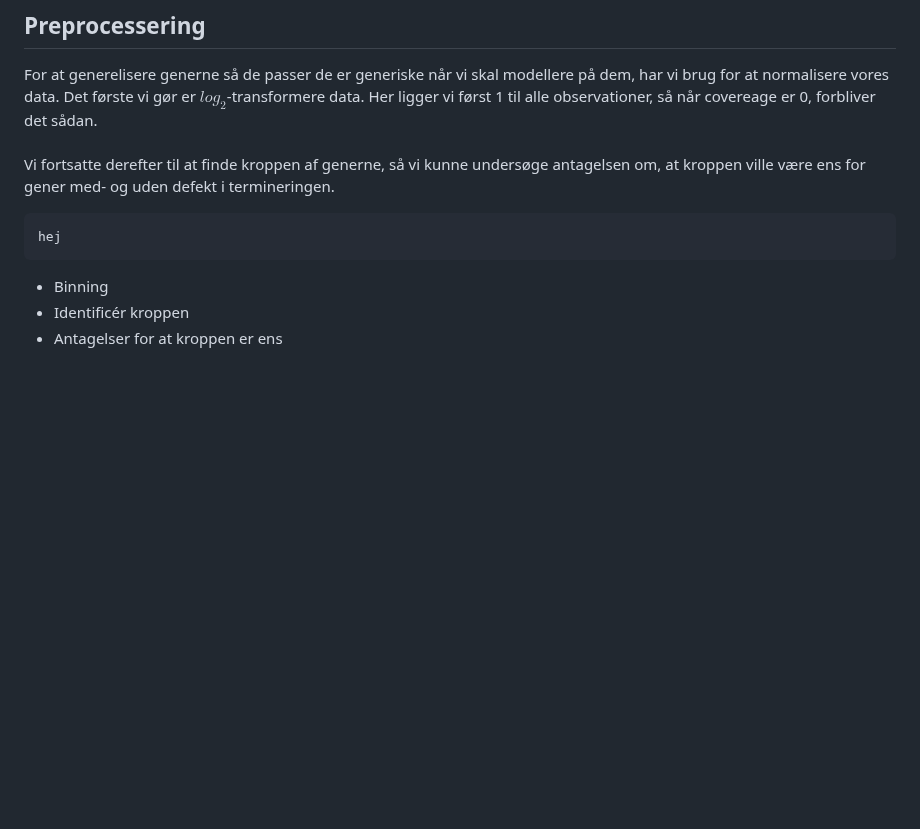
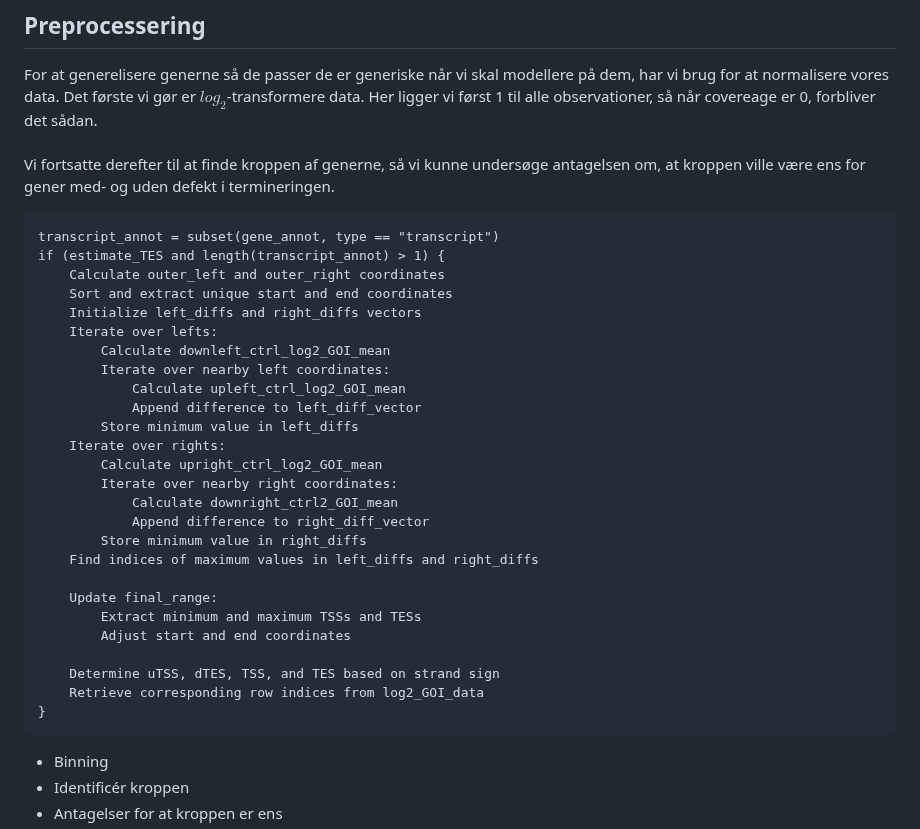
Before and after one commit to OttoJHTX/dataprojekt, a Markdown page: README.md, the part around the change. Rendered like a GitHub page; blank space fills up the shorter version.

````diff
--- a/README.md
+++ b/README.md
@@ -63,7 +63,32 @@ For at generelisere generne så de passer de er generiske når vi skal modellere
 <br> <br>
 Vi fortsatte derefter til at finde kroppen af generne, så vi kunne undersøge antagelsen om, at kroppen ville være ens for gener med- og uden defekt i termineringen.
 ```{pseudo}
-hej
+transcript_annot = subset(gene_annot, type == "transcript")
+if (estimate_TES and length(transcript_annot) > 1) {
+    Calculate outer_left and outer_right coordinates
+    Sort and extract unique start and end coordinates
+    Initialize left_diffs and right_diffs vectors
+    Iterate over lefts:
+        Calculate downleft_ctrl_log2_GOI_mean
+        Iterate over nearby left coordinates:
+            Calculate upleft_ctrl_log2_GOI_mean
+            Append difference to left_diff_vector
+        Store minimum value in left_diffs
+    Iterate over rights:
+        Calculate upright_ctrl_log2_GOI_mean
+        Iterate over nearby right coordinates:
+            Calculate downright_ctrl2_GOI_mean
+            Append difference to right_diff_vector
+        Store minimum value in right_diffs
+    Find indices of maximum values in left_diffs and right_diffs
+
+    Update final_range:
+        Extract minimum and maximum TSSs and TESs
+        Adjust start and end coordinates
+
+    Determine uTSS, dTES, TSS, and TES based on strand sign
+    Retrieve corresponding row indices from log2_GOI_data
+}
 ```
 
 
````
